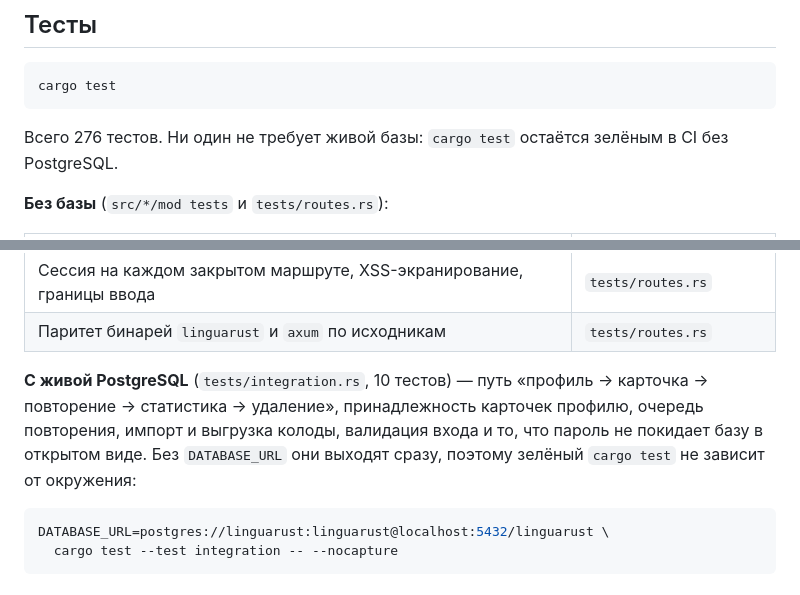
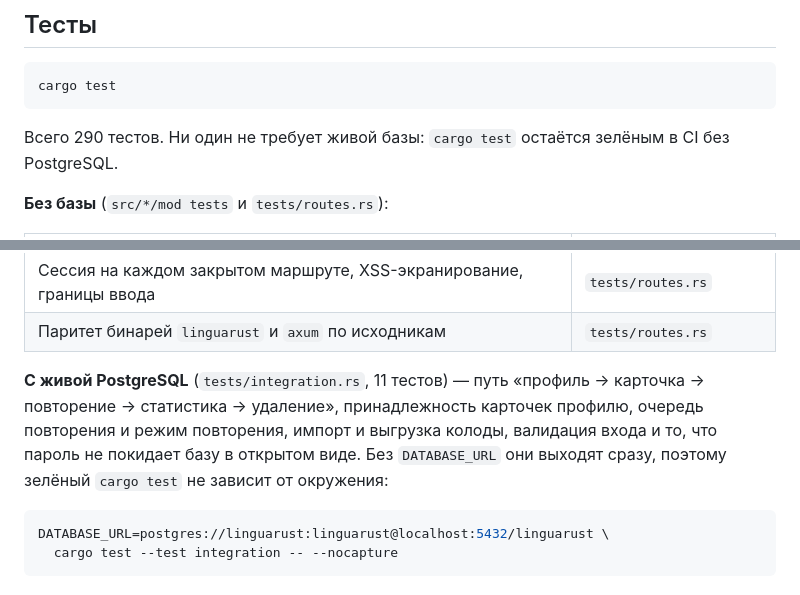
Before and after one commit to TeivrimOriginal/Cautious-Enigma, a Markdown page: README.md, 2 parts joined by grey strips. Drawn GitHub-style.

Commit message:
Docs: record the study mode and the final test count

````diff
--- a/README.md
+++ b/README.md
@@ -204,7 +204,7 @@ python -c "import secrets; print(secrets.token_hex(64))"
 cargo test
 ```
 
-Всего 276 тестов. Ни один не требует живой базы: `cargo test` остаётся
+Всего 290 тестов. Ни один не требует живой базы: `cargo test` остаётся
 зелёным в CI без PostgreSQL.
 
 **Без базы** (`src/*/mod tests` и `tests/routes.rs`):
@@ -222,11 +222,12 @@ cargo test
 | Сессия на каждом закрытом маршруте, XSS-экранирование, границы ввода | `tests/routes.rs` |
 | Паритет бинарей `linguarust` и `axum` по исходникам | `tests/routes.rs` |
 
-**С живой PostgreSQL** (`tests/integration.rs`, 10 тестов) — путь «профиль →
+**С живой PostgreSQL** (`tests/integration.rs`, 11 тестов) — путь «профиль →
 карточка → повторение → статистика → удаление», принадлежность карточек
-профилю, очередь повторения, импорт и выгрузка колоды, валидация входа
-и то, что пароль не покидает базу в открытом виде. Без `DATABASE_URL` они
-выходят сразу, поэтому зелёный `cargo test` не зависит от окружения:
+профилю, очередь повторения и режим повторения, импорт и выгрузка колоды,
+валидация входа и то, что пароль не покидает базу в открытом виде. Без
+`DATABASE_URL` они выходят сразу, поэтому зелёный `cargo test` не зависит
+от окружения:
 
 ```bash
 DATABASE_URL=postgres://linguarust:linguarust@localhost:5432/linguarust \
````
Also changed, not shown: CHANGELOG.md (+5 -1 lines).
